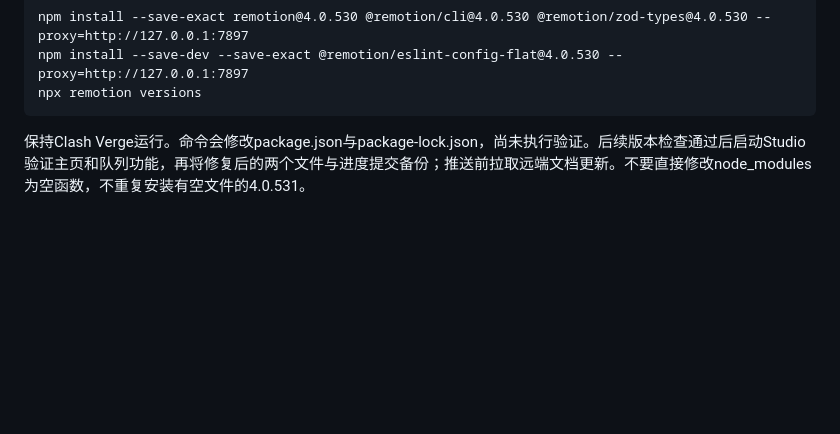
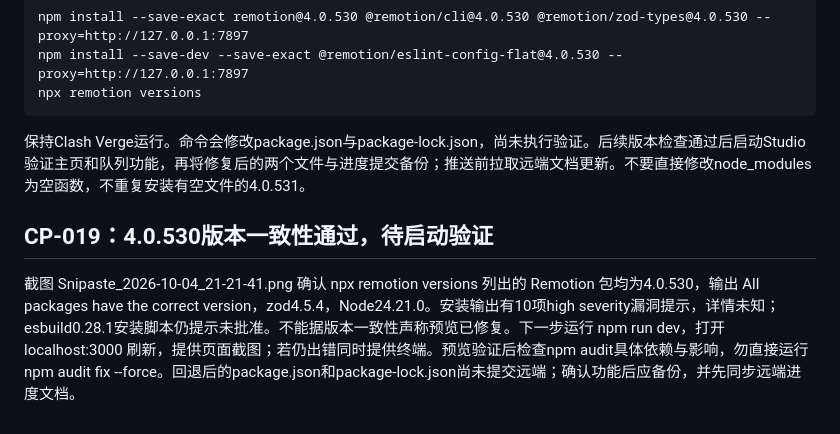
Before and after one commit to Traveller06/vibe-science, a Markdown page: vibe-science-progress.md, the part around one of its changes. Drawn GitHub-style; blank space fills up the shorter version.

````diff
--- a/vibe-science-progress.md
+++ b/vibe-science-progress.md
@@ -210,3 +210,7 @@ npx remotion versions
 ```
 
 保持Clash Verge运行。命令会修改package.json与package-lock.json，尚未执行验证。后续版本检查通过后启动Studio验证主页和队列功能，再将修复后的两个文件与进度提交备份；推送前拉取远端文档更新。不要直接修改node_modules为空函数，不重复安装有空文件的4.0.531。
+
+## CP-019：4.0.530版本一致性通过，待启动验证
+
+截图 Snipaste_2026-10-04_21-21-41.png 确认 npx remotion versions 列出的 Remotion 包均为4.0.530，输出 All packages have the correct version，zod4.5.4，Node24.21.0。安装输出有10项high severity漏洞提示，详情未知；esbuild0.28.1安装脚本仍提示未批准。不能据版本一致性声称预览已修复。下一步运行 npm run dev，打开 localhost:3000 刷新，提供页面截图；若仍出错同时提供终端。预览验证后检查npm audit具体依赖与影响，勿直接运行npm audit fix --force。回退后的package.json和package-lock.json尚未提交远端；确认功能后应备份，并先同步远端进度文档。
````
Also changed, not shown: other parts of vibe-science-progress.md (+1 -1 lines).
